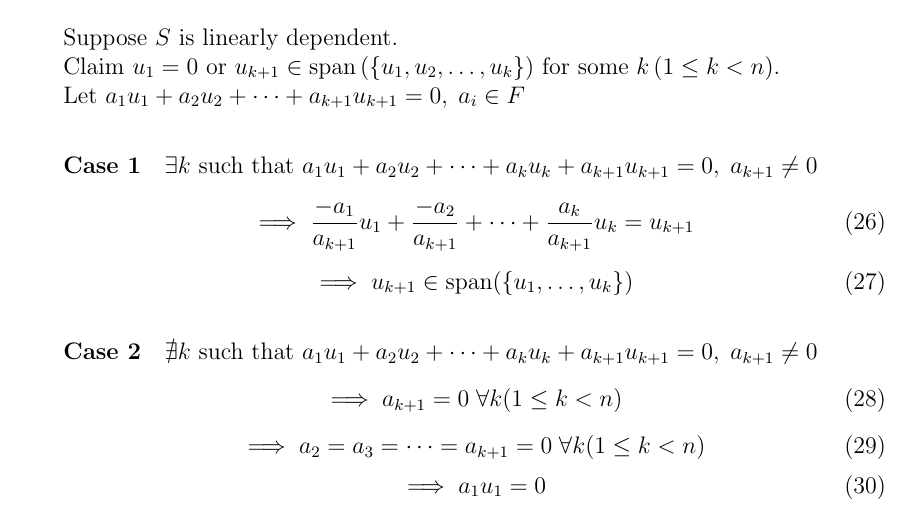
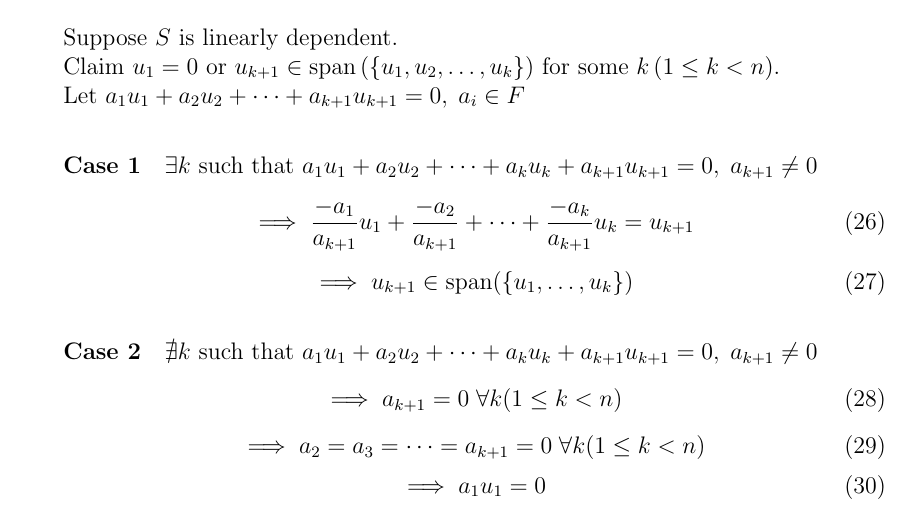
Before and after one commit to ccurro/ma326hw, a LaTeX problem sheet (hw2/hw2.tex, which reads hw2/qs/15.tex): part of page 3 of 14, cut so that both start at the same text. Compiled offline with pdfLaTeX.

Commit message:
more fixes

```diff
--- a/hw2/qs/15.tex
+++ b/hw2/qs/15.tex
@@ -43,7 +43,7 @@ or $u_{k+1} \in
 +\cdots+a_ku_k+a_{k+1}u_{k+1}=0,\;a_{k+1} \neq 0$
 \begin{equation}
 \implies \frac{-a_1}{a_{k+1}}u_1 + \frac{-a_2}{a_{k+1}} +\cdots +
-\frac{a_k}{a_{k+1}}u_k = u_{k+1}
+\frac{-a_k}{a_{k+1}}u_k = u_{k+1}
 \end{equation}
 \begin{equation}
 \implies u_{k+1} \in \text{span}(\{u_1,\dots,u_k\})
```
Also changed, not shown: hw2/hw2.pdf, 3 other files.
